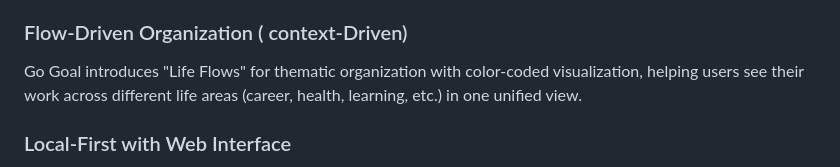
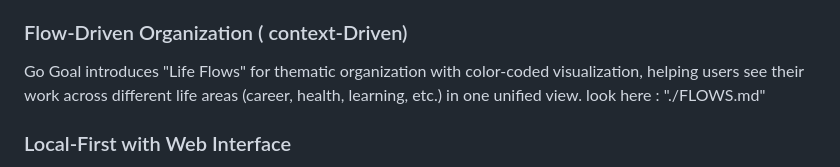
Before and after one commit to rixtrayker/go-goal, a Markdown page: .agent-os/product/mission.md, the part around the change. Drawn GitHub-style.

Commit message:
docs: add reference to FLOWS.md in mission documentation
- Add link to FLOWS.md for detailed flow-driven organization information
- Maintain documentation consistency across project files

```diff
--- a/.agent-os/product/mission.md
+++ b/.agent-os/product/mission.md
@@ -54,6 +54,7 @@ Unlike rigid project management tools, Go Goal allows flexible connections betwe
 ### Flow-Driven Organization ( context-Driven)
 
 Go Goal introduces "Life Flows" for thematic organization with color-coded visualization, helping users see their work across different life areas (career, health, learning, etc.) in one unified view.
+look here : "./FLOWS.md"
 
 ### Local-First with Web Interface
 
```
